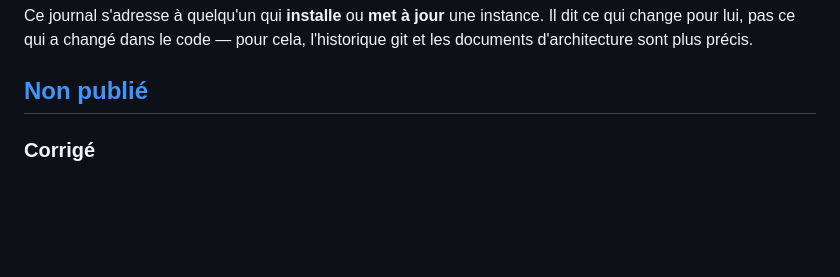
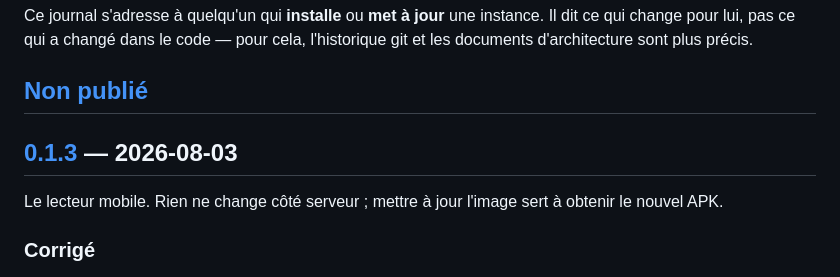
Before and after one commit to adonko3xBitters/boxincloud, a Markdown page: CHANGELOG.md, the part around one of its changes. GitHub-like rendering; blank space fills up the shorter version.

```diff
--- a/CHANGELOG.md
+++ b/CHANGELOG.md
@@ -8,6 +8,11 @@ instance. Il dit ce qui change pour lui, pas ce qui a changé dans le code — p
 cela, l'historique git et les documents d'architecture sont plus précis.
 
 ## [Non publié]
+
+## [0.1.3] — 2026-08-03
+
+Le lecteur mobile. Rien ne change côté serveur ; mettre à jour l'image sert à
+obtenir le nouvel APK.
 
 ### Corrigé
 
```
Also changed, not shown: other parts of CHANGELOG.md (+2 -1 lines).
